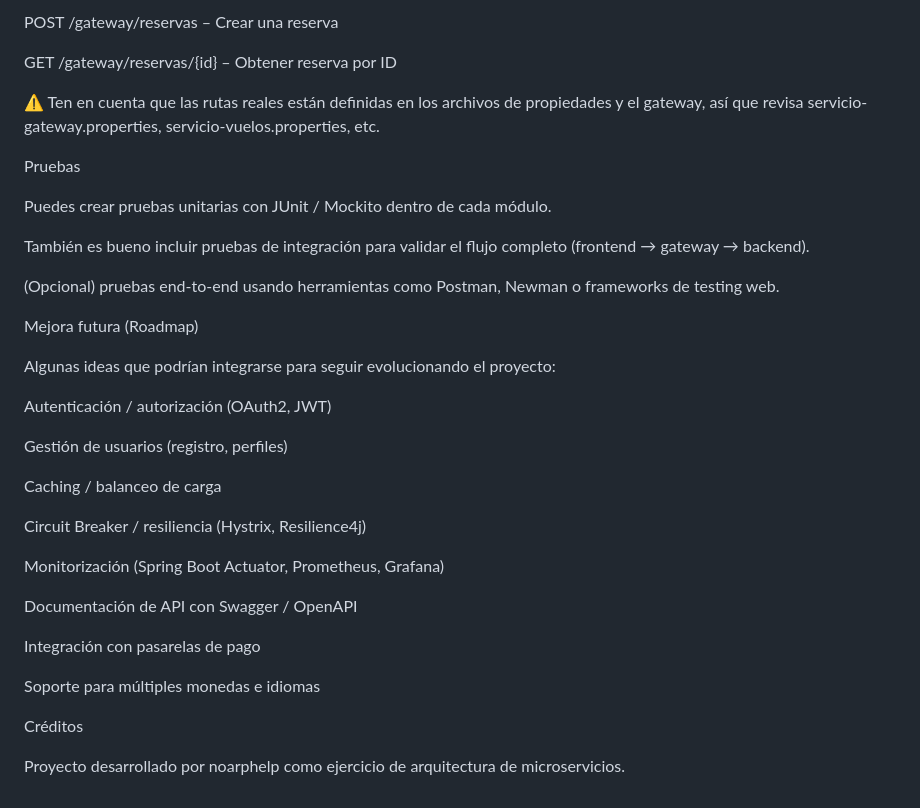
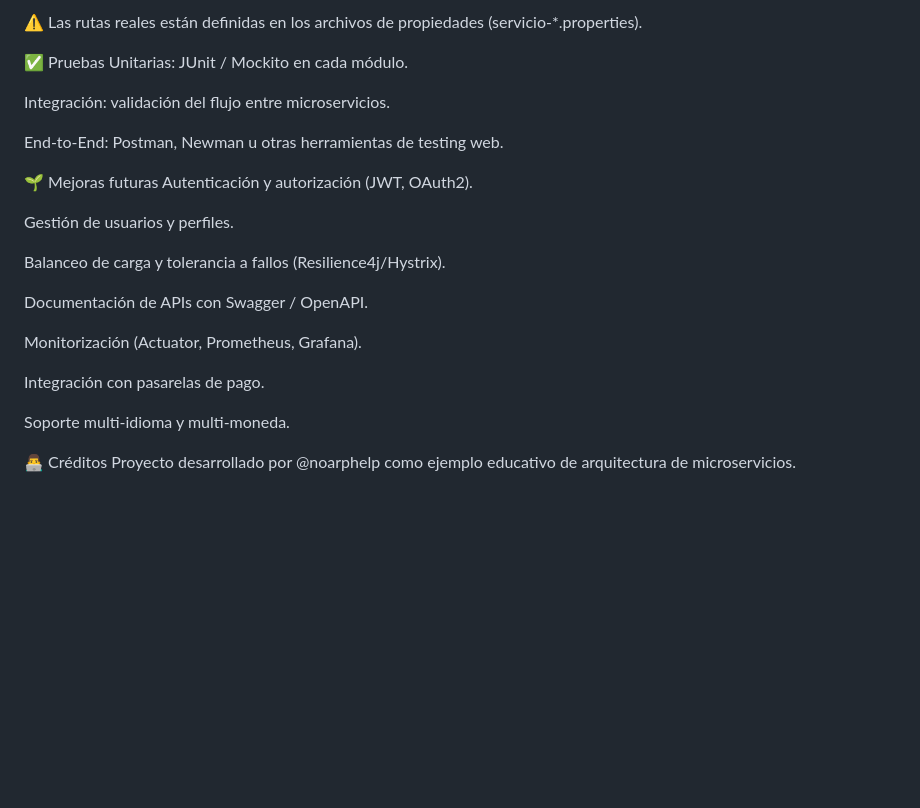
Before and after one commit to noarphelp/AgenciaViajes, a Markdown page: README.md, the part around one of its changes. Drawn GitHub-style; blank space fills up the shorter version.

```diff
--- a/README.md
+++ b/README.md
@@ -143,39 +123,27 @@ GET /gateway/hoteles – Listar hoteles
 
-POST /gateway/reservas – Crear una reserva
+⚠️ Las rutas reales están definidas en los archivos de propiedades (servicio-*.properties).
 
-GET /gateway/reservas/{id} – Obtener reserva por ID
+✅ Pruebas
+Unitarias: JUnit / Mockito en cada módulo.
 
-⚠️ Ten en cuenta que las rutas reales están definidas en los archivos de propiedades y el gateway, así que revisa servicio-gateway.properties, servicio-vuelos.properties, etc.
+Integración: validación del flujo entre microservicios.
 
-Pruebas
+End-to-End: Postman, Newman u otras herramientas de testing web.
 
-Puedes crear pruebas unitarias con JUnit / Mockito dentro de cada módulo.
+🌱 Mejoras futuras
+Autenticación y autorización (JWT, OAuth2).
 
-También es bueno incluir pruebas de integración para validar el flujo completo (frontend → gateway → backend).
+Gestión de usuarios y perfiles.
 
-(Opcional) pruebas end-to-end usando herramientas como Postman, Newman o frameworks de testing web.
+Balanceo de carga y tolerancia a fallos (Resilience4j/Hystrix).
 
-Mejora futura (Roadmap)
+Documentación de APIs con Swagger / OpenAPI.
 
-Algunas ideas que podrían integrarse para seguir evolucionando el proyecto:
+Monitorización (Actuator, Prometheus, Grafana).
 
-Autenticación / autorización (OAuth2, JWT)
+Integración con pasarelas de pago.
 
-Gestión de usuarios (registro, perfiles)
+Soporte multi-idioma y multi-moneda.
 
-Caching / balanceo de carga
-
-Circuit Breaker / resiliencia (Hystrix, Resilience4j)
-
-Monitorización (Spring Boot Actuator, Prometheus, Grafana)
-
-Documentación de API con Swagger / OpenAPI
-
-Integración con pasarelas de pago
-
-Soporte para múltiples monedas e idiomas
-
-
-Créditos
-
-Proyecto desarrollado por noarphelp  como ejercicio de arquitectura de microservicios.
+👨‍💻 Créditos
+Proyecto desarrollado por @noarphelp como ejemplo educativo de arquitectura de microservicios.
```
Also changed, not shown: other parts of README.md (+83 -103 lines).
